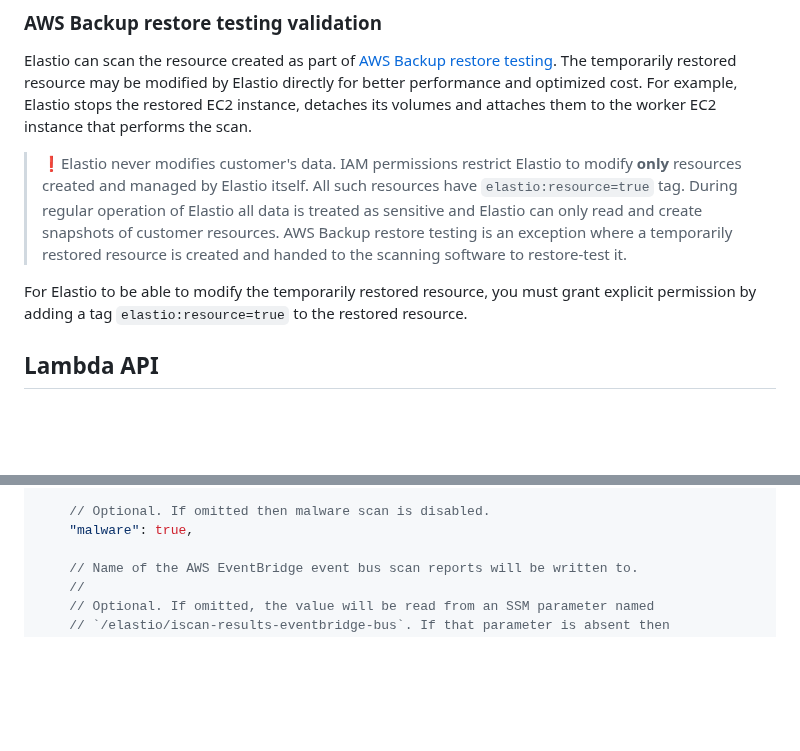
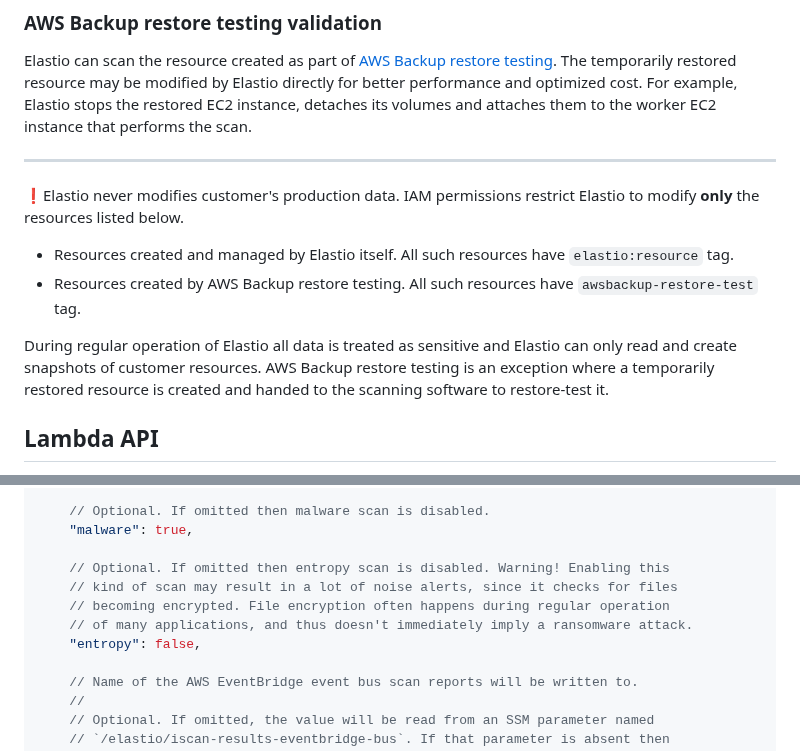
Before and after one commit to elastio/contrib, a Markdown page: aws-backup-elastio-integration/elastio-api/README.md, 2 parts joined by grey strips. GitHub-like rendering; blank space fills up the shorter version.

Commit message:
Add entropy scan support and remove requirement for `elastio:resource` tag on aws-backup-restored resource (#83)

```diff
--- a/aws-backup-elastio-integration/elastio-api/README.md
+++ b/aws-backup-elastio-integration/elastio-api/README.md
@@ -12,10 +12,13 @@ An encrypted and compressed copy of your data can be efficiently imported into a
 
 Elastio can scan the resource created as part of [AWS Backup restore testing](https://docs.aws.amazon.com/aws-backup/latest/devguide/restore-testing.html). The temporarily restored resource may be modified by Elastio directly for better performance and optimized cost. For example, Elastio stops the restored EC2 instance, detaches its volumes and attaches them to the worker EC2 instance that performs the scan.
 
-> ❗Elastio never modifies customer's data. IAM permissions restrict Elastio to modify **only** resources created and managed by Elastio itself. All such resources have `elastio:resource=true` tag. During regular operation of Elastio all data is treated as sensitive and Elastio can only read and create snapshots of customer resources. AWS Backup restore testing is an exception where a temporarily restored resource is created and handed to the scanning software to restore-test it.
+---
 
-For Elastio to be able to modify the temporarily restored resource, you must grant explicit permission by adding a tag `elastio:resource=true` to the restored resource.
+❗Elastio never modifies customer's production data. IAM permissions restrict Elastio to modify **only** the resources listed below.
+- Resources created and managed by Elastio itself. All such resources have `elastio:resource` tag.
+- Resources created by AWS Backup restore testing. All such resources have `awsbackup-restore-test` tag.
 
+During regular operation of Elastio all data is treated as sensitive and Elastio can only read and create snapshots of customer resources. AWS Backup restore testing is an exception where a temporarily restored resource is created and handed to the scanning software to restore-test it.
 
 ## Lambda API
 
@@ -69,6 +72,12 @@ Elastio Connector stack deploys an AWS Lambda function named `elastio-bg-jobs-se
 
     // Optional. If omitted then malware scan is disabled.
     "malware": true,
+
+    // Optional. If omitted then entropy scan is disabled. Warning! Enabling this
+    // kind of scan may result in a lot of noise alerts, since it checks for files
+    // becoming encrypted. File encryption often happens during regular operation
+    // of many applications, and thus doesn't immediately imply a ransomware attack.
+    "entropy": false,
 
     // Name of the AWS EventBridge event bus scan reports will be written to.
     //
```
